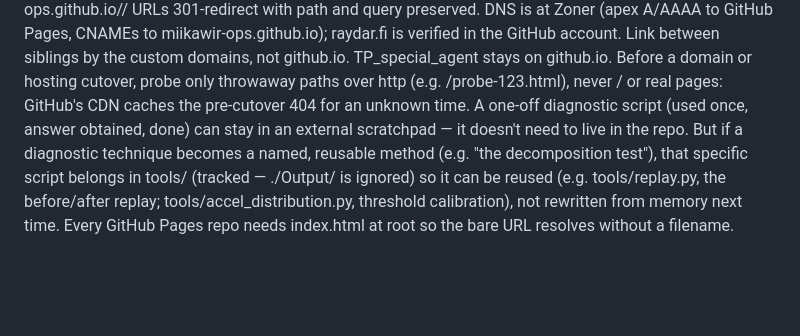
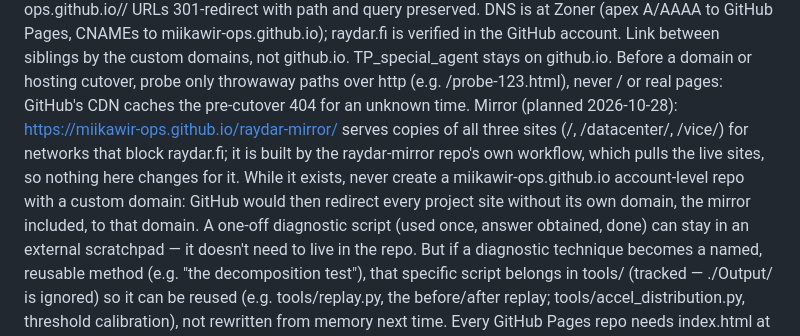
Before and after one commit to miikawir-ops/AI_valuechain, a Markdown page: CLAUDE.md, the part around the change. GitHub-like rendering; blank space fills up the shorter version.

Commit message:
docs: no account-level custom domain while the github.io mirror exists
Co-Authored-By: Claude Opus 5.5 <noreply@anthropic.com>

```diff
--- a/CLAUDE.md
+++ b/CLAUDE.md
@@ -63,6 +63,7 @@ Scratch/working output → ./Output/ (create if missing; git-ignored, never comm
 The repo is public and stays public (Ray, 2026-10-25); no license, all rights reserved (README.md). GitHub Pages serves a curated artifact, not the repo: the workflow copies index.html and ai_chain_report.html into _site/ and deploys it (Pages source: "GitHub Actions"), paths preserved, so .py, .md and the data files (scores_detail.jsonl, growth_history.json, scores_history.json) are not served. A new page is published only by adding it to the "Prepare Pages artifact" step. index.html is still committed at the repo root (the commit-back keeps its history). A split private-source/public-site setup is only an option in PLAN.md, not in use.
 Custom domains (2026-10-27): this site is https://raydar.fi/ (www.raydar.fi redirects to it), siblings https://datacenter.raydar.fi/ and https://vice.raydar.fi/; HTTPS enforced on all three. Old miikawir-ops.github.io/<repo>/ URLs 301-redirect with path and query preserved. DNS is at Zoner (apex A/AAAA to GitHub Pages, CNAMEs to miikawir-ops.github.io); raydar.fi is verified in the GitHub account. Link between siblings by the custom domains, not github.io. TP_special_agent stays on github.io.
 Before a domain or hosting cutover, probe only throwaway paths over http (e.g. /probe-123.html), never / or real pages: GitHub's CDN caches the pre-cutover 404 for an unknown time.
+Mirror (planned 2026-10-28): https://miikawir-ops.github.io/raydar-mirror/ serves copies of all three sites (/, /datacenter/, /vice/) for networks that block raydar.fi; it is built by the raydar-mirror repo's own workflow, which pulls the live sites, so nothing here changes for it. While it exists, never create a miikawir-ops.github.io account-level repo with a custom domain: GitHub would then redirect every project site without its own domain, the mirror included, to that domain.
 A one-off diagnostic script (used once, answer obtained, done) can stay in an external scratchpad — it doesn't need to live in the repo. But if a diagnostic technique becomes a named, reusable method (e.g. "the decomposition test"), that specific script belongs in tools/ (tracked — ./Output/ is ignored) so it can be reused (e.g. tools/replay.py, the before/after replay; tools/accel_distribution.py, threshold calibration), not rewritten from memory next time.
 Every GitHub Pages repo needs index.html at root so the bare URL resolves without a filename. (Learned from a 404 on a sibling site.)
 Keep secrets (.env, API keys) out of git. Check .gitignore before committing — and verify it's actually well-formed with git check-ignore <file> on a file it's supposed to exclude, not just by reading it. A malformed .gitignore line silently ignoring nothing is worse than no rule, because it looks handled.
```
